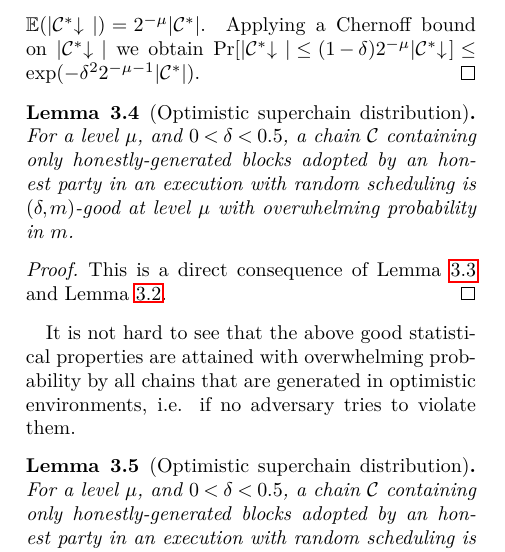
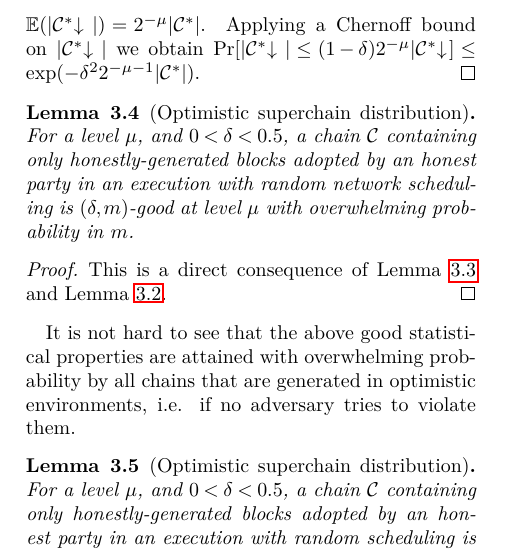
Before and after one commit to dionyziz/popow, a LaTeX document (whitepaper/nipopows.tex, which reads whitepaper/consensus.tex): part of one column of page 6 of 26, cut so that both start at the same text. Compiled offline with pdfLaTeX; a LaTeX package or settings file that is missing is left out.

Commit message:
Be explicit about what we mean with random scheduling

```diff
--- a/whitepaper/consensus.tex
+++ b/whitepaper/consensus.tex
@@ -150,7 +150,7 @@ $m$.
 \label{lem.superchain-distribution}
 For a level $\mu$, and $0 < \delta < 0.5$, a chain
 $\chain$ containing only honestly-generated blocks adopted by an honest party in
-an execution with random scheduling is $(\delta, m)$-good at level
+an execution with random network scheduling is $(\delta, m)$-good at level
 $\mu$ with overwhelming probability in $m$.
 \end{lemma}
 \begin{proof}
```
